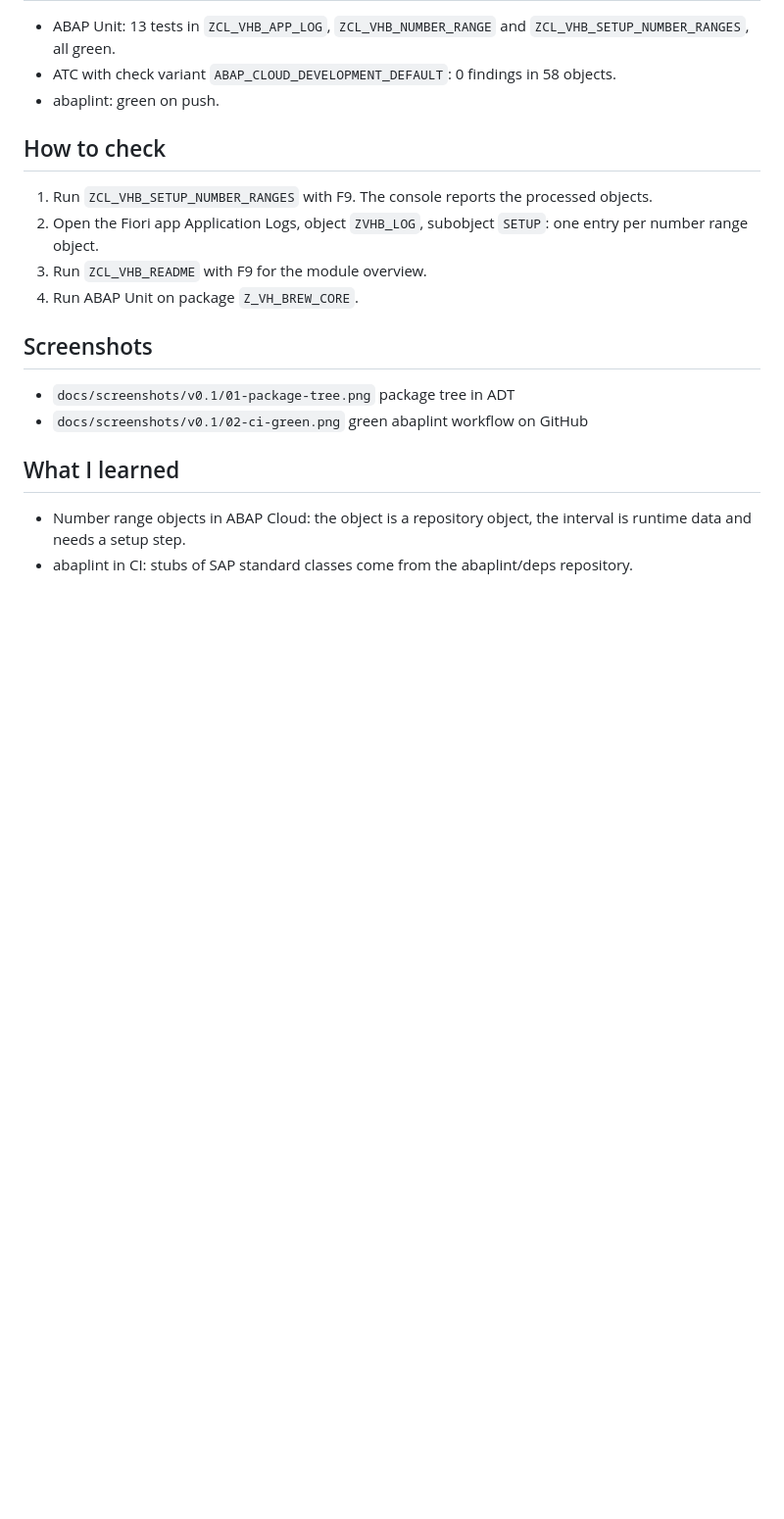
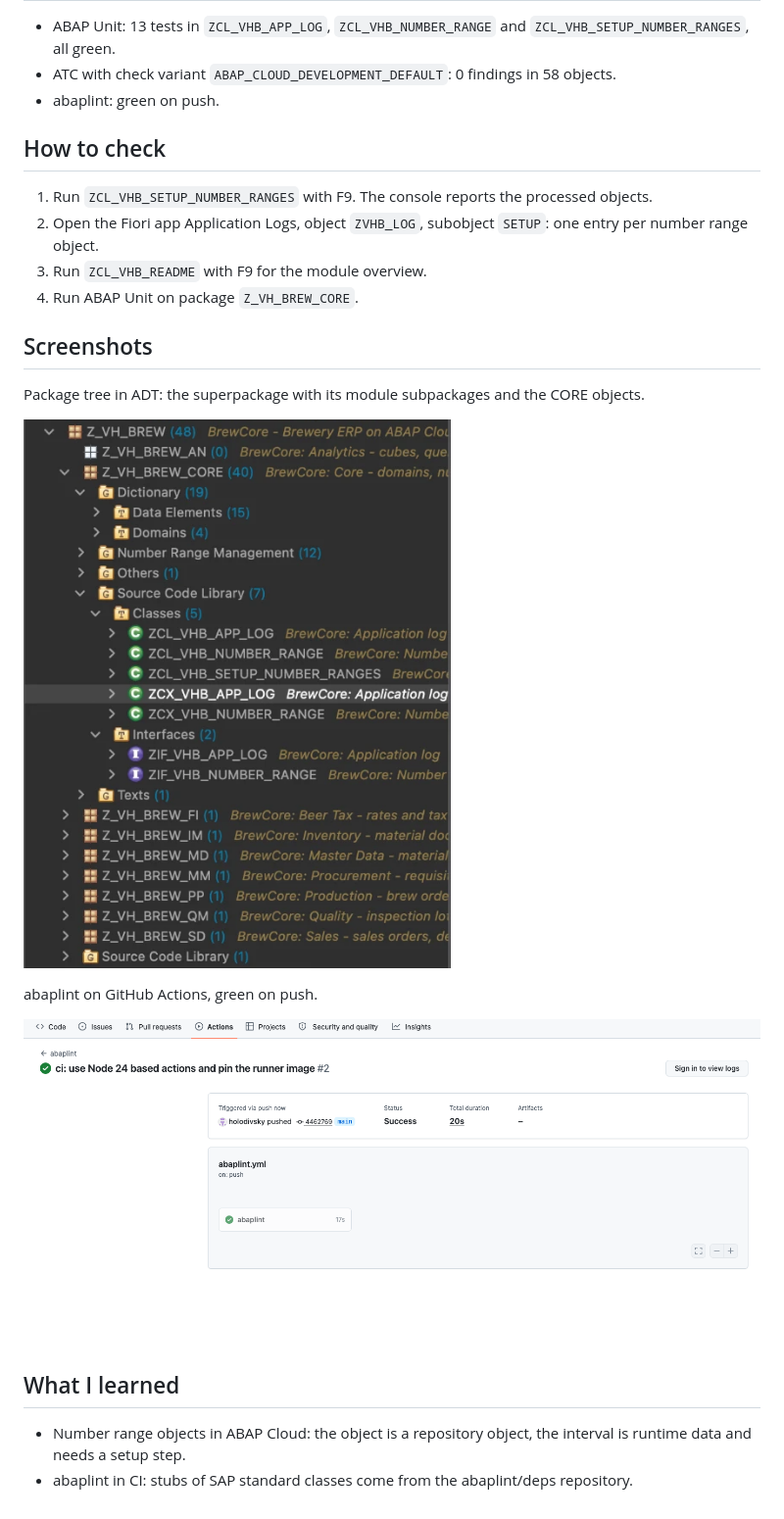
Before and after one commit to holodivsky/brewcore, a Markdown page: docs/stages/v0.1.md, the part around the change. Shown at 98% size. Rendered like a GitHub page; pictures changed too: docs/screenshots/v0.1/01-package-tree.png (added), docs/screenshots/v0.1/02-ci-green.png (added); blank space fills up the shorter version.

Commit message:
docs: screenshots for stage v0.1

```diff
--- a/docs/stages/v0.1.md
+++ b/docs/stages/v0.1.md
@@ -36,8 +36,13 @@ The groundwork every later module builds on: package structure, shared DDIC type
 
 ## Screenshots
 
-- `docs/screenshots/v0.1/01-package-tree.png` package tree in ADT
-- `docs/screenshots/v0.1/02-ci-green.png` green abaplint workflow on GitHub
+Package tree in ADT: the superpackage with its module subpackages and the CORE objects.
+
+![Package tree in ADT](../screenshots/v0.1/01-package-tree.png)
+
+abaplint on GitHub Actions, green on push.
+
+![Green abaplint workflow](../screenshots/v0.1/02-ci-green.png)
 
 ## What I learned
 
```
